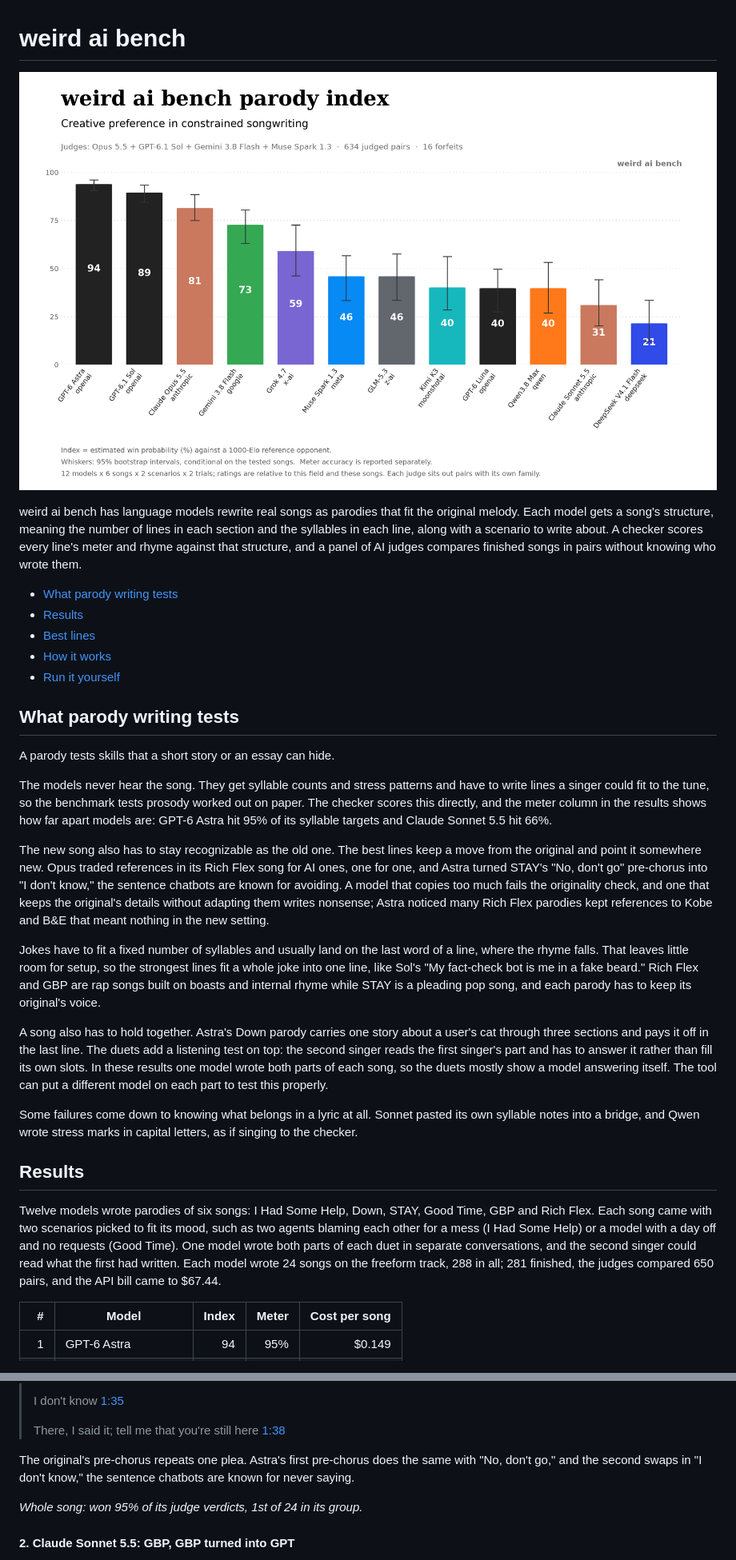
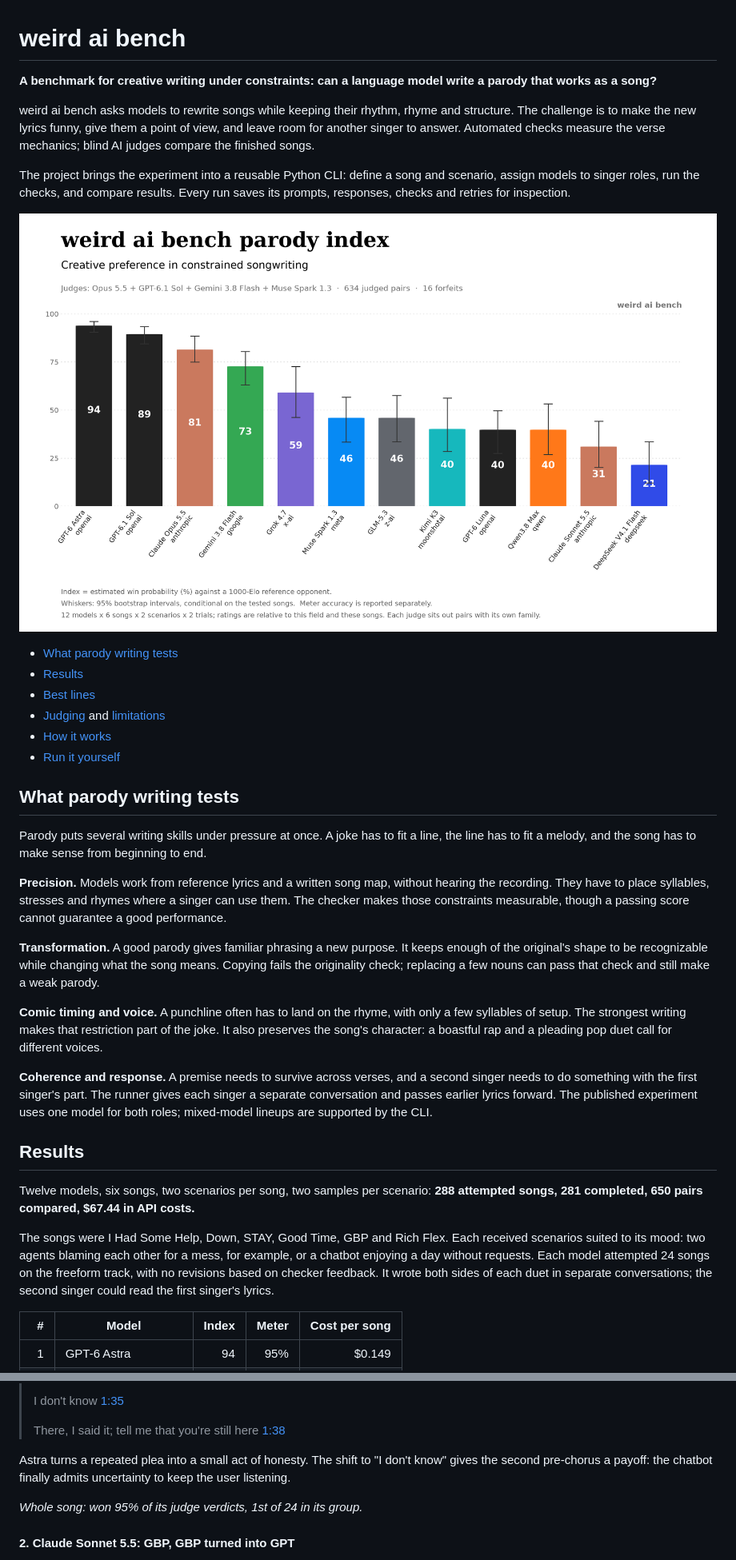
Before and after one commit to aubwang/weird-ai-bench, a Markdown page: README.md, 2 parts joined by grey strips. Shown at 80% size. GitHub-like rendering.

Commit message:
Polish README narrative and clarify benchmark methodology

```diff
--- a/README.md
+++ b/README.md
@@ -1,33 +1,38 @@
 # weird ai bench
 
-![Bar chart of the weird ai bench parody index. GPT-6 Astra 94, GPT-6.1 Sol 89, Claude Opus 5.5 81, Gemini 3.8 Flash 73, Grok 4.7 59, Muse Spark 1.3 46, GLM-5.3 46, Kimi K3 40, GPT-6 Luna 40, Qwen3.8 Max 40, Claude Sonnet 5.5 31, DeepSeek V4.1 Flash 21.](docs/img/parody-index.png)
+**A benchmark for creative writing under constraints: can a language model write a parody that works as a song?**
 
-weird ai bench has language models rewrite real songs as parodies that fit the original melody. Each model gets a song's structure, meaning the number of lines in each section and the syllables in each line, along with a scenario to write about. A checker scores every line's meter and rhyme against that structure, and a panel of AI judges compares finished songs in pairs without knowing who wrote them.
+weird ai bench asks models to rewrite songs while keeping their rhythm, rhyme and structure. The challenge is to make the new lyrics funny, give them a point of view, and leave room for another singer to answer. Automated checks measure the verse mechanics; blind AI judges compare the finished songs.
+
+The project brings the experiment into a reusable Python CLI: define a song and scenario, assign models to singer roles, run the checks, and compare results. Every run saves its prompts, responses, checks and retries for inspection.
+
+![Parody index for the twelve models in this benchmark, with uncertainty intervals.](docs/img/parody-index.png)
 
 - [What parody writing tests](#what-parody-writing-tests)
 - [Results](#results)
 - [Best lines](#best-lines)
+- [Judging](#judging) and [limitations](#limitations)
 - [How it works](#how-it-works)
 - [Run it yourself](#run-it-yourself)
 
 ## What parody writing tests
 
-A parody tests skills that a short story or an essay can hide.
+Parody puts several writing skills under pressure at once. A joke has to fit a line, the line has to fit a melody, and the song has to make sense from beginning to end.
 
-The models never hear the song. They get syllable counts and stress patterns and have to write lines a singer could fit to the tune, so the benchmark tests prosody worked out on paper. The checker scores this directly, and the meter column in the results shows how far apart models are: GPT-6 Astra hit 95% of its syllable targets and Claude Sonnet 5.5 hit 66%.
+**Precision.** Models work from reference lyrics and a written song map, without hearing the recording. They have to place syllables, stresses and rhymes where a singer can use them. The checker makes those constraints measurable, though a passing score cannot guarantee a good performance.
 
-The new song also has to stay recognizable as the old one. The best lines keep a move from the original and point it somewhere new. Opus traded references in its Rich Flex song for AI ones, one for one, and Astra turned STAY's "No, don't go" pre-chorus into "I don't know," the sentence chatbots are known for avoiding. A model that copies too much fails the originality check, and one that keeps the original's details without adapting them writes nonsense; Astra noticed many Rich Flex parodies kept references to Kobe and B&E that meant nothing in the new setting.
+**Transformation.** A good parody gives familiar phrasing a new purpose. It keeps enough of the original's shape to be recognizable while changing what the song means. Copying fails the originality check; replacing a few nouns can pass that check and still make a weak parody.
 
-Jokes have to fit a fixed number of syllables and usually land on the last word of a line, where the rhyme falls. That leaves little room for setup, so the strongest lines fit a whole joke into one line, like Sol's "My fact-check bot is me in a fake beard." Rich Flex and GBP are rap songs built on boasts and internal rhyme while STAY is a pleading pop song, and each parody has to keep its original's voice.
+**Comic timing and voice.** A punchline often has to land on the rhyme, with only a few syllables of setup. The strongest writing makes that restriction part of the joke. It also preserves the song's character: a boastful rap and a pleading pop duet call for different voices.
 
-A song also has to hold together. Astra's Down parody carries one story about a user's cat through three sections and pays it off in the last line. The duets add a listening test on top: the second singer reads the first singer's part and has to answer it rather than fill its own slots. In these results one model wrote both parts of each song, so the duets mostly show a model answering itself. The tool can put a different model on each part to test this properly.
-
-Some failures come down to knowing what belongs in a lyric at all. Sonnet pasted its own syllable notes into a bridge, and Qwen wrote stress marks in capital letters, as if singing to the checker.
+**Coherence and response.** A premise needs to survive across verses, and a second singer needs to do something with the first singer's part. The runner gives each singer a separate conversation and passes earlier lyrics forward. The published experiment uses one model for both roles; mixed-model lineups are supported by the CLI.
 
 <!-- results:start -->
 ## Results
 
-Twelve models wrote parodies of six songs: I Had Some Help, Down, STAY, Good Time, GBP and Rich Flex. Each song came with two scenarios picked to fit its mood, such as two agents blaming each other for a mess (I Had Some Help) or a model with a day off and no requests (Good Time). One model wrote both parts of each duet in separate conversations, and the second singer could read what the first had written. Each model wrote 24 songs on the freeform track, 288 in all; 281 finished, the judges compared 650 pairs, and the API bill came to $67.44.
+Twelve models, six songs, two scenarios per song, two samples per scenario: **288 attempted songs, 281 completed, 650 pairs compared, $67.44 in API costs.**
+
+The songs were I Had Some Help, Down, STAY, Good Time, GBP and Rich Flex. Each received scenarios suited to its mood: two agents blaming each other for a mess, for example, or a chatbot enjoying a day without requests. Each model attempted 24 songs on the freeform track, with no revisions based on checker feedback. It wrote both sides of each duet in separate conversations; the second singer could read the first singer's lyrics.
 
 | # | Model | Index | Meter | Cost per song |
 |--:|---|--:|--:|--:|
@@ -78,7 +87,7 @@ Each timestamp opens the original song on YouTube about a second before the line
 >
 > There, I said it; tell me that you're still here [1:38](https://www.youtube.com/watch?v=rkYlZnIbe2E&t=97s)
 
-The original's pre-chorus repeats one plea. Astra's first pre-chorus does the same with "No, don't go," and the second swaps in "I don't know," the sentence chatbots are known for never saying.
+Astra turns a repeated plea into a small act of honesty. The shift to "I don't know" gives the second pre-chorus a payoff: the chatbot finally admits uncertainty to keep the user listening.
 
 *Whole song: won 95% of its judge verdicts, 1st of 24 in its group.*
 
```
Also changed, not shown: other parts of README.md (+43 -41 lines).
